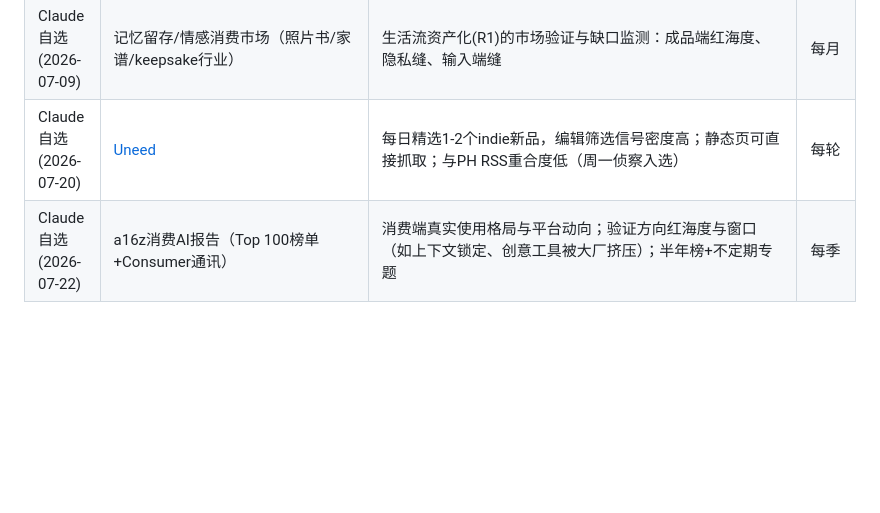
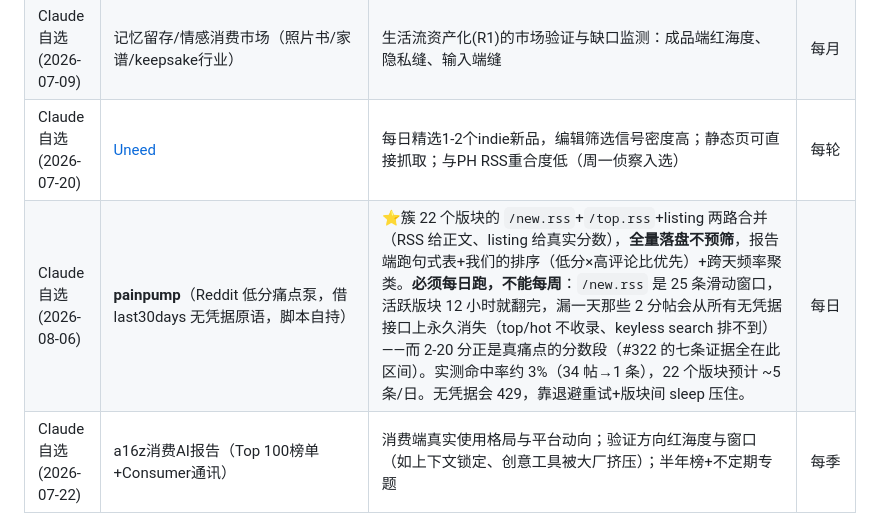
Before and after one commit to ourword-ai/future, a Markdown page: docs/RADAR.md, the part around the change. Rendered like a GitHub page; blank space fills up the shorter version.

Commit message:
radar sources: add painpump (daily Reddit low-score pain pump); daily is the minimum viable frequency

```diff
--- a/docs/RADAR.md
+++ b/docs/RADAR.md
@@ -128,6 +128,7 @@ GitHub 一家占了 129 条里的 100 条却只有 13% 命中——它结构上
 | Claude自选(2026-07-09) | 创始人思路源（PG/YC Library/Dylan Collins等essay） | 采集"思考框架"而非现成点子；对抗判断趋同（Hamming原则）；每月精读1-2篇提炼新元视角 | 每月 |
 | Claude自选(2026-07-09) | 记忆留存/情感消费市场（照片书/家谱/keepsake行业） | 生活流资产化(R1)的市场验证与缺口监测：成品端红海度、隐私缝、输入端缝 | 每月 |
 | Claude自选(2026-07-20) | [Uneed](https://www.uneed.best) | 每日精选1-2个indie新品，编辑筛选信号密度高；静态页可直接抓取；与PH RSS重合度低（周一侦察入选） | 每轮 |
+| Claude自选(2026-08-06) | **painpump**（Reddit 低分痛点泵，借 last30days 无凭据原语，脚本自持） | ⭐簇 22 个版块的 `/new.rss`+`/top.rss`+listing 两路合并（RSS 给正文、listing 给真实分数），**全量落盘不预筛**，报告端跑句式表+我们的排序（低分×高评论比优先）+跨天频率聚类。**必须每日跑，不能每周**：`/new.rss` 是 25 条滑动窗口，活跃版块 12 小时就翻完，漏一天那些 2 分帖会从所有无凭据接口上永久消失（top/hot 不收录、keyless search 排不到）——而 2-20 分正是真痛点的分数段（#322 的七条证据全在此区间）。实测命中率约 3%（34 帖→1 条），22 个版块预计 ~5 条/日。无凭据会 429，靠退避重试+版块间 sleep 压住。 | 每日 |
 | Claude自选(2026-07-22) | a16z消费AI报告（Top 100榜单+Consumer通讯） | 消费端真实使用格局与平台动向；验证方向红海度与窗口（如上下文锁定、创意工具被大厂挤压）；半年榜+不定期专题 | 每季 |
 | Claude自选(2026-07-23) | [CNX Software](https://www.cnx-software.com) | 端侧/家庭硬件AI新品与窗口信号(WiFi感知、旧硬件复用、边缘推理)；静态HTML日更、与现有源重合度低(本轮侦察入选) | 每周 |
 | Claude自选(2026-07-24) | [Hunted.space](https://hunted.space) | PH官方日/周/月榜镜像，每小时同步、静态可抓、带排名与票数；PH RSS/网页不可用时的稳定替代（本轮侦察入选） | 每轮 |
```
